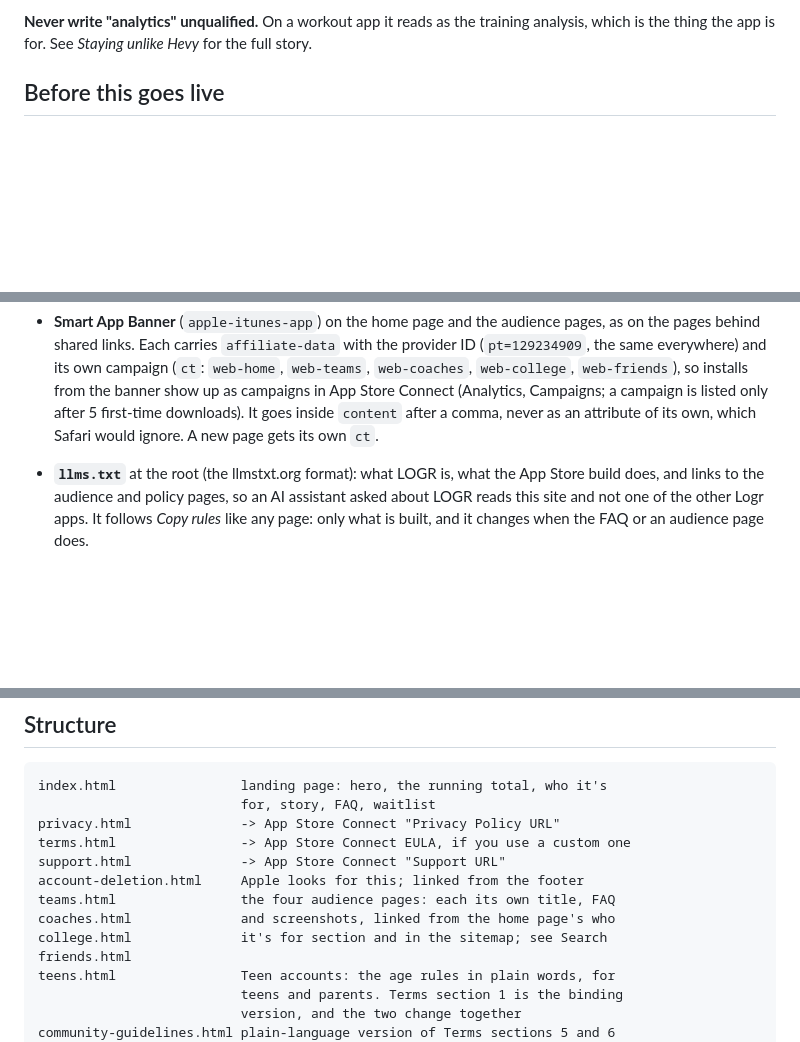
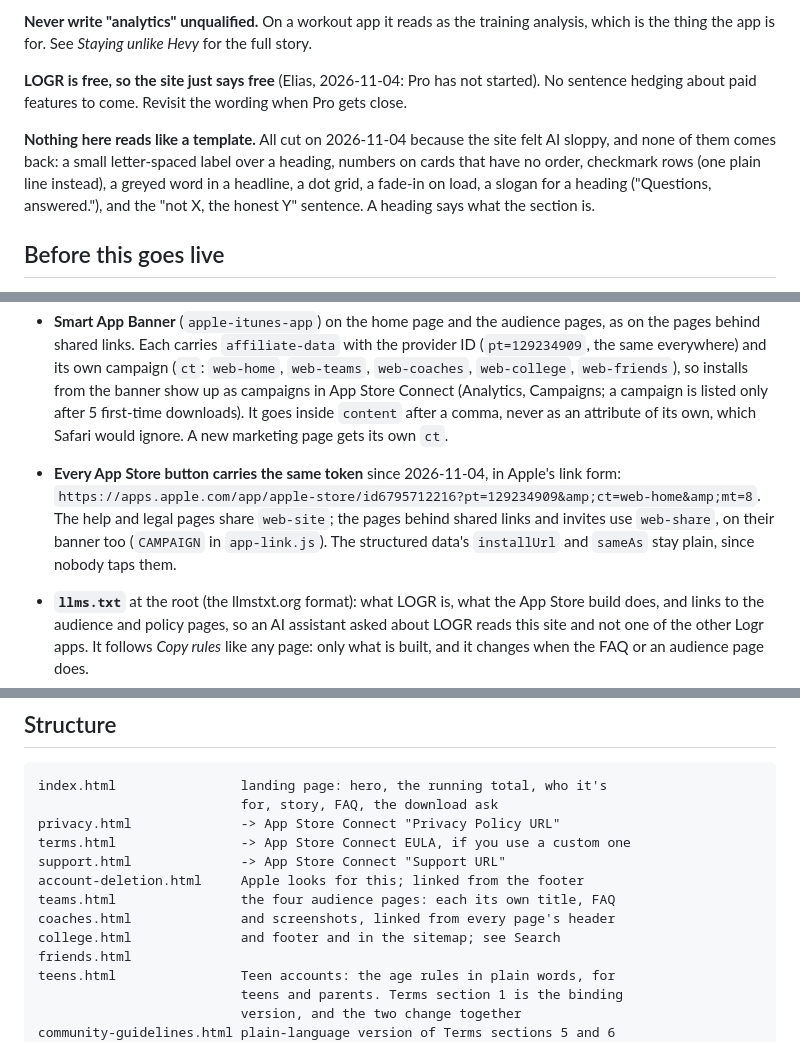
Before and after one commit to eliasbetancourt/logr-site, a Markdown page: README.md, 3 parts joined by grey strips. Drawn GitHub-style; blank space fills up the shorter version.

````diff
--- a/README.md
+++ b/README.md
@@ -55,6 +55,17 @@ users to disappoint yet, and this is why it can be trusted when it does.
 **Never write "analytics" unqualified.** On a workout app it reads as the
 training analysis, which is the thing the app is for. See *Staying unlike Hevy*
 for the full story.
+
+**LOGR is free, so the site just says free** (Elias, 2026-11-04: Pro has not
+started). No sentence hedging about paid features to come. Revisit the wording
+when Pro gets close.
+
+**Nothing here reads like a template.** All cut on 2026-11-04 because the site
+felt AI sloppy, and none of them comes back: a small letter-spaced label over a
+heading, numbers on cards that have no order, checkmark rows (one plain line
+instead), a greyed word in a headline, a dot grid, a fade-in on load, a slogan
+for a heading ("Questions, answered."), and the "not X, the honest Y" sentence.
+A heading says what the section is.
 
 ## Before this goes live
 
@@ -274,8 +287,15 @@ site and the app together.
   `web-friends`), so installs from the banner show up as campaigns in App
   Store Connect (Analytics, Campaigns; a campaign is listed only after 5
   first-time downloads). It goes inside `content` after a comma, never as an
-  attribute of its own, which Safari would ignore. A new page gets its own
-  `ct`.
+  attribute of its own, which Safari would ignore. A new marketing page gets
+  its own `ct`.
+- **Every App Store button carries the same token** since 2026-11-04, in
+  Apple's link form:
+  `https://apps.apple.com/app/apple-store/id6795712216?pt=129234909&amp;ct=web-home&amp;mt=8`.
+  The help and legal pages share `web-site`; the pages behind shared links and
+  invites use `web-share`, on their banner too (`CAMPAIGN` in `app-link.js`).
+  The structured data's `installUrl` and `sameAs` stay plain, since nobody taps
+  them.
 
 - **`llms.txt`** at the root (the llmstxt.org format): what LOGR is, what the
   App Store build does, and links to the audience and policy pages, so an AI
@@ -370,14 +390,14 @@ public, since it is what a shared link and a search result both read.
 
 ```
 index.html                landing page: hero, the running total, who it's
-                          for, story, FAQ, waitlist
+                          for, story, FAQ, the download ask
 privacy.html              -> App Store Connect "Privacy Policy URL"
 terms.html                -> App Store Connect EULA, if you use a custom one
 support.html              -> App Store Connect "Support URL"
 account-deletion.html     Apple looks for this; linked from the footer
 teams.html                the four audience pages: each its own title, FAQ
-coaches.html              and screenshots, linked from the home page's who
-college.html              it's for section and in the sitemap; see Search
+coaches.html              and screenshots, linked from every page's header
+college.html              and footer and in the sitemap; see Search
 friends.html
 teens.html                Teen accounts: the age rules in plain words, for
                           teens and parents. Terms section 1 is the binding
````
Also changed, not shown: other parts of README.md (+65 -71 lines).
